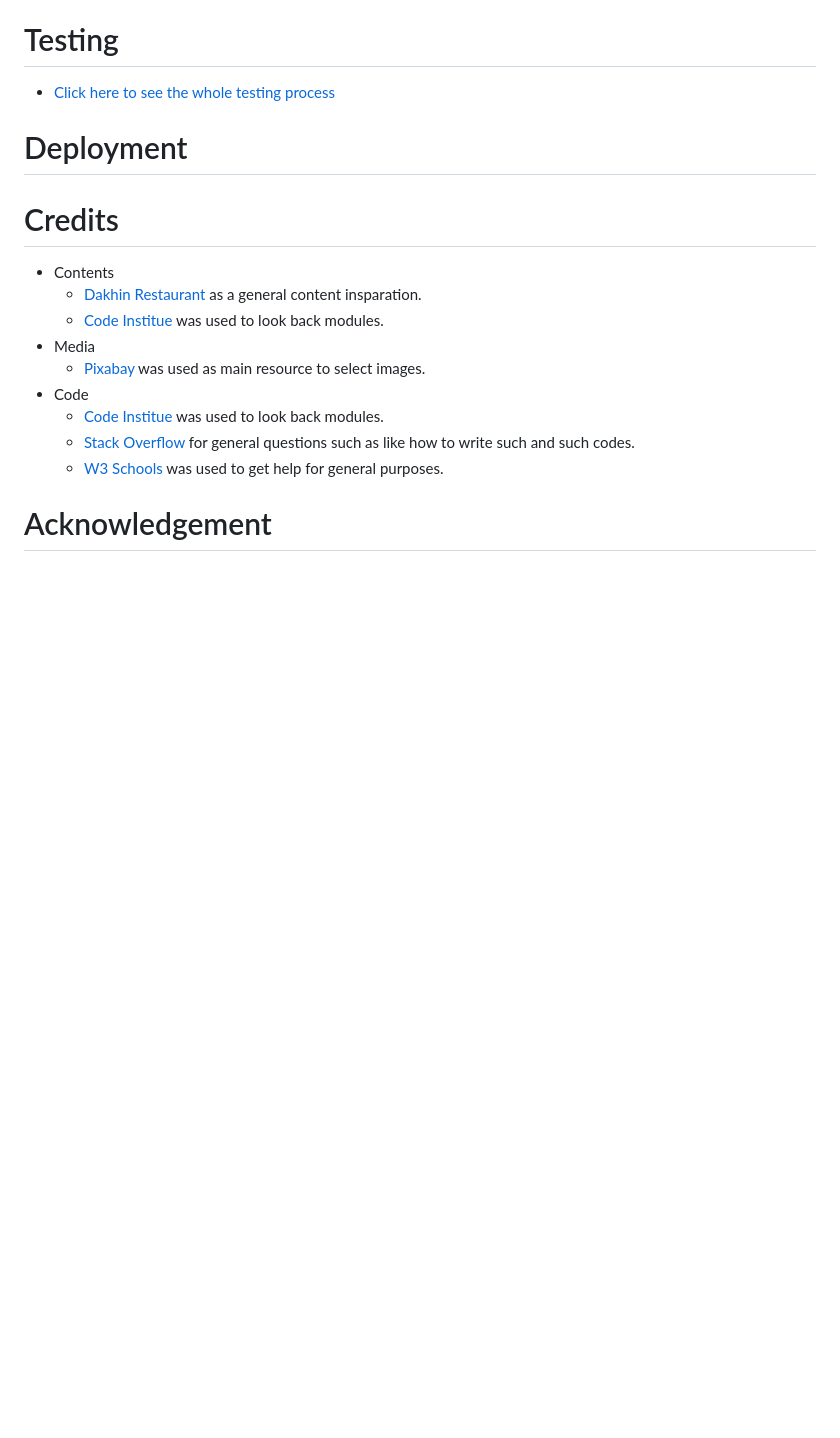
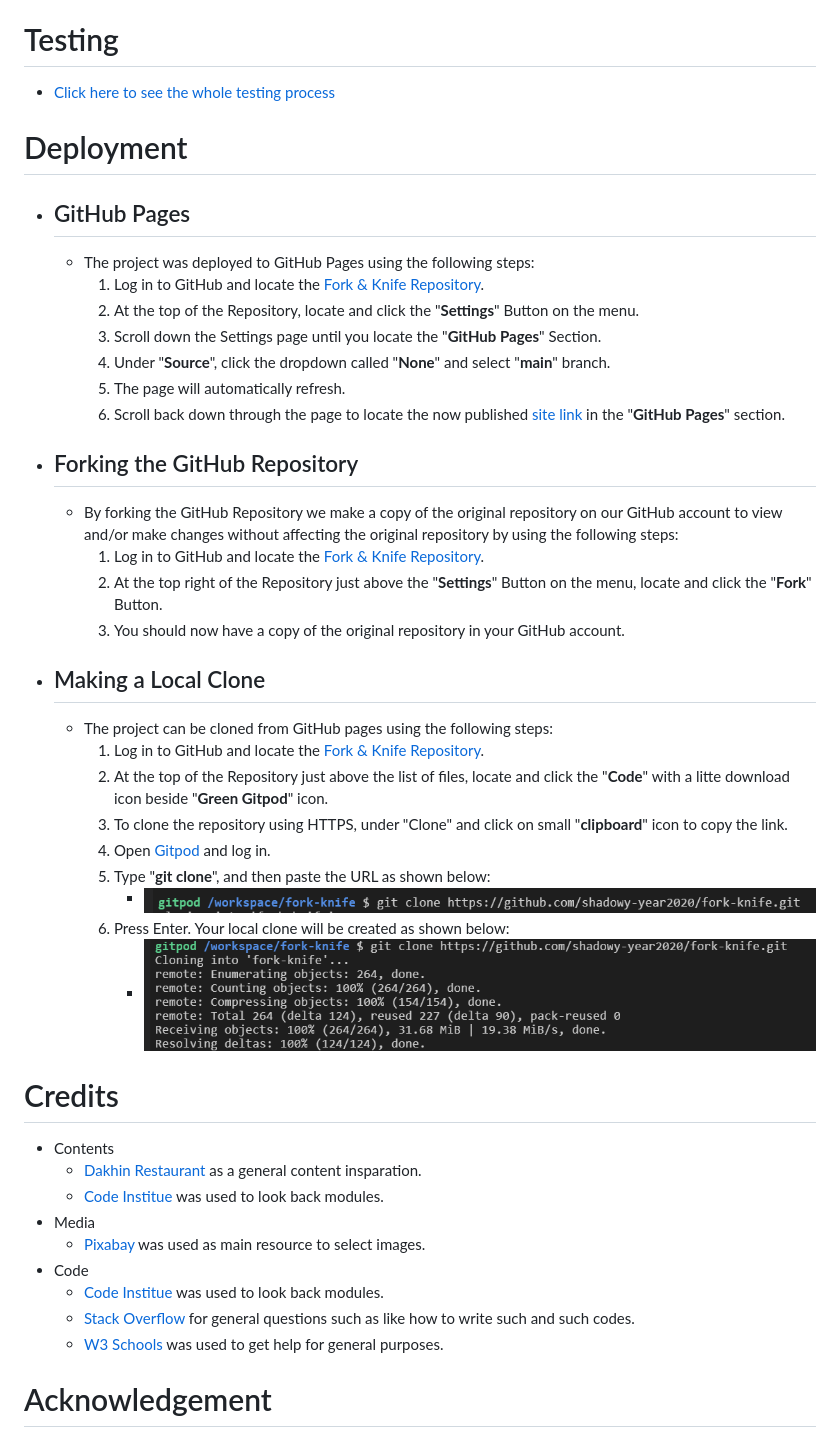
Before and after one commit to daringeorgenalumakil/fork-knife, a Markdown page: README.md, the part around the change. Rendered like a GitHub page; pictures changed too: assets/images/gitclonefull.png (added), assets/images/gitcloneline.png (added); blank space fills up the shorter version.

Commit message:
completed README File

```diff
--- a/README.md
+++ b/README.md
@@ -150,6 +150,29 @@ Website's features are presented in an importance order.
 # Testing
 * [Click here to see the whole testing process](https://github.com/shadowy-year2020/fork-knife/blob/main/TEST.md)
 # Deployment
+* ## GitHub Pages
+    * The project was deployed to GitHub Pages using the following steps:
+        1. Log in to GitHub and locate the [Fork & Knife Repository](https://github.com/shadowy-year2020/fork-knife).
+        2. At the top of the Repository, locate and click the "**Settings**" Button on the menu.
+        3. Scroll down the Settings page until you locate the "**GitHub Pages**" Section.
+        4. Under "**Source**", click the dropdown called "**None**" and select "**main**" branch.
+        5. The page will automatically refresh.
+        6. Scroll back down through the page to locate the now published [site link](https://shadowy-year2020.github.io/fork-knife/index.html) in the "**GitHub Pages**" section.
+* ## Forking the GitHub Repository
+    * By forking the GitHub Repository we make a copy of the original repository on our GitHub account to view and/or make changes without affecting the original repository by using the following steps:
+        1. Log in to GitHub and locate the [Fork & Knife Repository](https://github.com/shadowy-year2020/fork-knife).
+        2. At the top right of the Repository just above the "**Settings**" Button on the menu, locate and click the "**Fork**" Button.
+        3. You should now have a copy of the original repository in your GitHub account.
+* ## Making a Local Clone
+    * The project can be cloned from GitHub pages using the following steps:
+        1. Log in to GitHub and locate the [Fork & Knife Repository](https://github.com/shadowy-year2020/fork-knife).
+        2. At the top of the Repository just above the list of files, locate and click the "**Code**" with a litte download icon beside "**Green Gitpod**" icon.
+        3. To clone the repository using HTTPS, under "Clone" and click on small "**clipboard**" icon to copy the link.
+        4. Open [Gitpod](https://www.gitpod.io/) and log in.
+        5. Type "**git clone**", and then paste the URL as shown below:
+            * ![Git Clone](/assets/images/gitcloneline.png)
+        6. Press Enter. Your local clone will be created as shown below:
+            * ![Git Clone](/assets/images/gitclonefull.png)
 # Credits
 * Contents
     * [Dakhin Restaurant](https://dakhin.com/) as a general content insparation.
```
